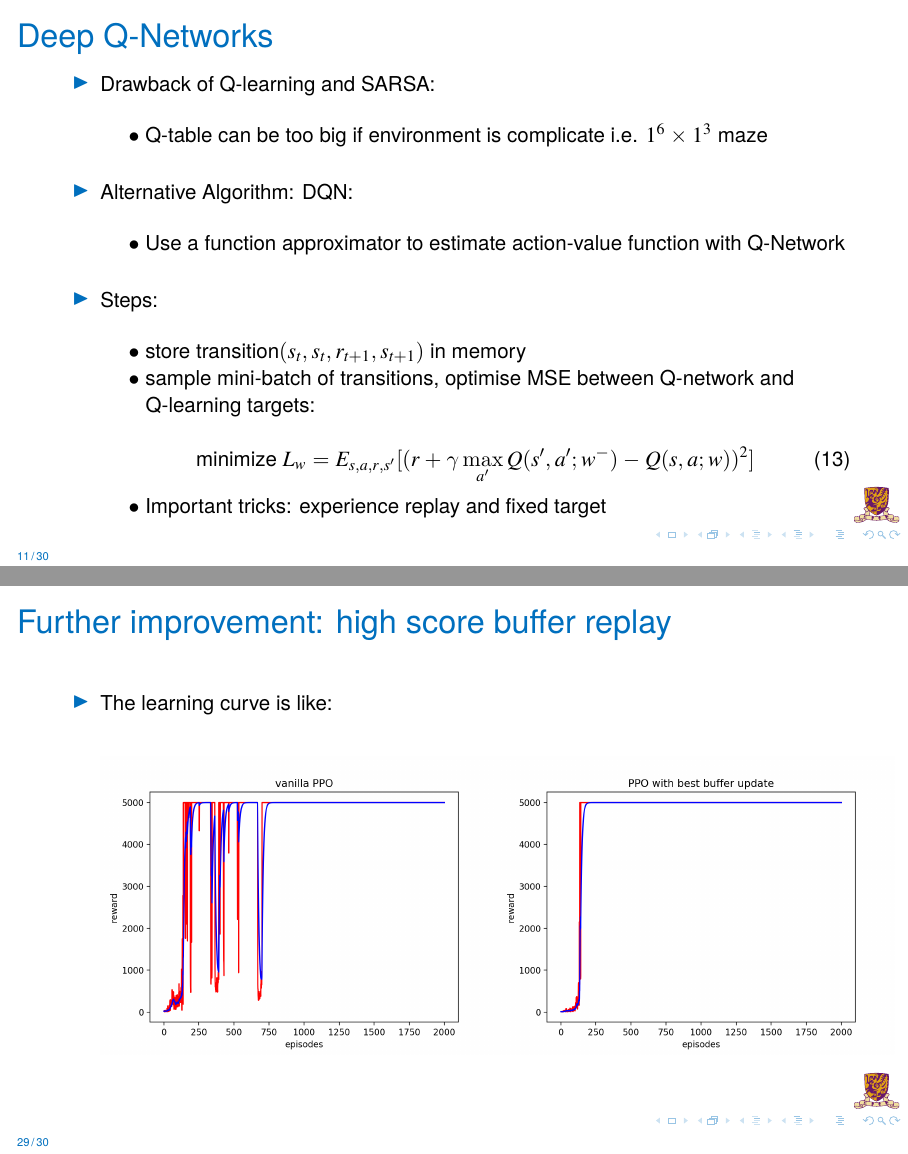
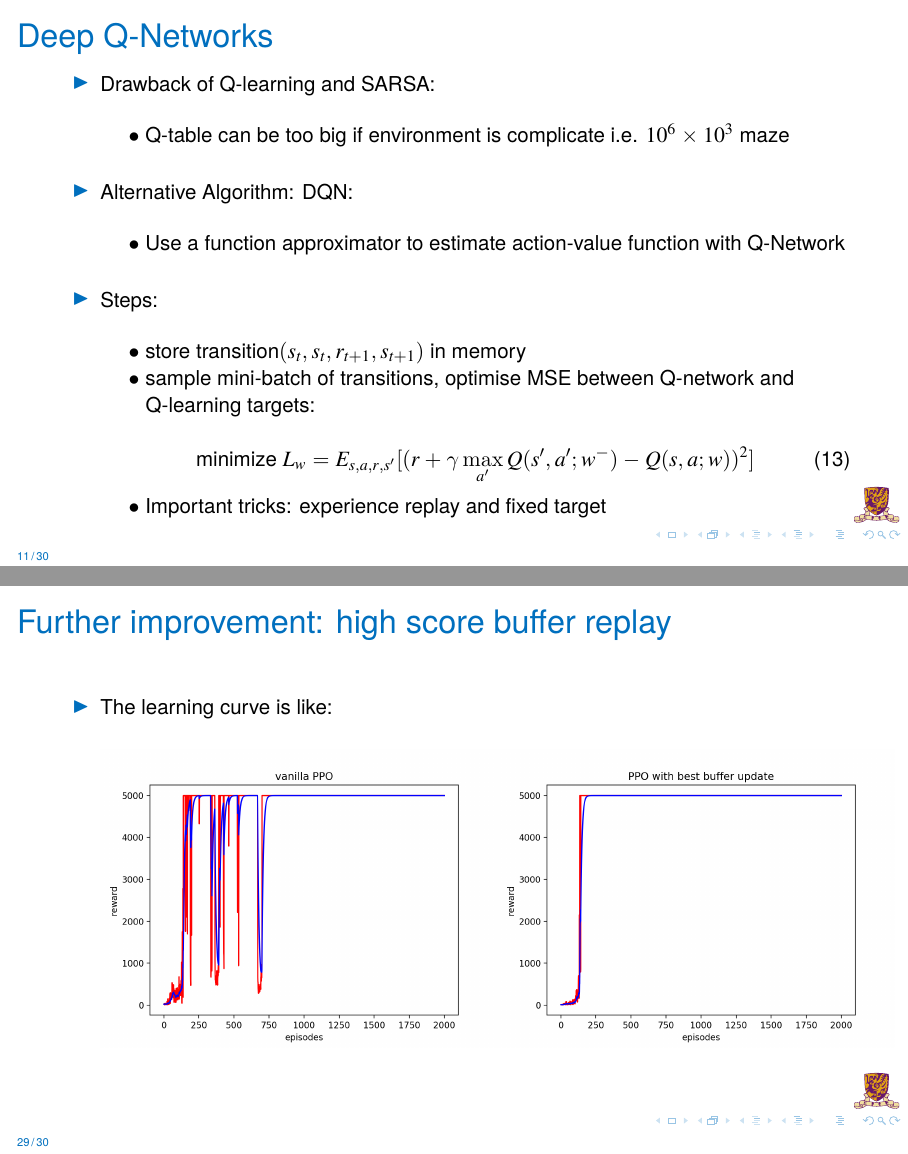
Before and after one commit to JamesTuna/RL_collects, LaTeX slides (slides/main.tex, which reads slides/doc/MDP.tex, slides/doc/repo.tex): pages 11 and 29 of 30, joined at a grey line. Compiled offline with pdfLaTeX.

Commit message:
"page 11 modified"

```diff
--- a/slides/doc/MDP.tex
+++ b/slides/doc/MDP.tex
@@ -165,7 +165,7 @@
     \begin{itemize}
          \item Drawback of Q-learning and SARSA:\\
          \bigskip
-         \hspace{0.5cm}$\bullet$ Q-table can be too big if environment is complicate i.e. $1^6\times1^3$ maze\\
+         \hspace{0.5cm}$\bullet$ Q-table can be too big if environment is complicate i.e. $10^6\times10^3$ maze\\
          \bigskip
          \item Alternative Algorithm: DQN:\\
          \bigskip
--- a/slides/doc/repo.tex
+++ b/slides/doc/repo.tex
@@ -301,7 +301,7 @@ the Likelihood Ratio Policy Gradient} \textcolor{CUHKgreen}{\footnotesize[Tang J
 
 \begin{frame}{Further improvement: high score buffer replay}
     \begin{itemize}
-        \item The learning curve is like:\\\vspace{0.2cm}
+        \item The learning curve is like:\\
         \begin{flushleft}\includegraphics[width=.5\textwidth]{PPO_vanilla1}\includegraphics[width=.5\textwidth]{PPO_best_buffer_1}\end{flushleft}
     \end{itemize}
 \end{frame}
```
Also changed, not shown: slides/main.pdf.
